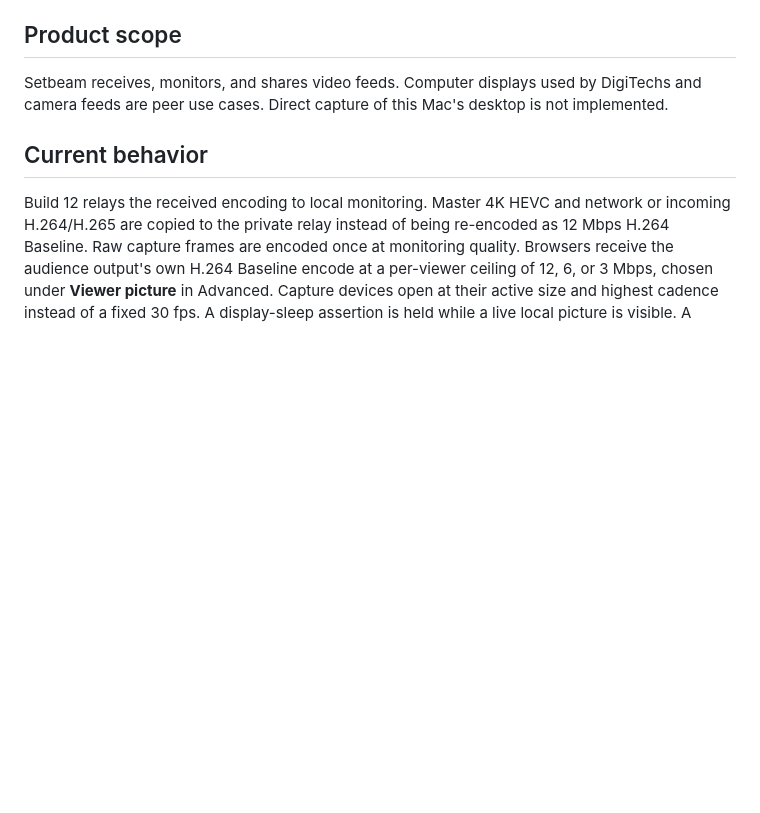
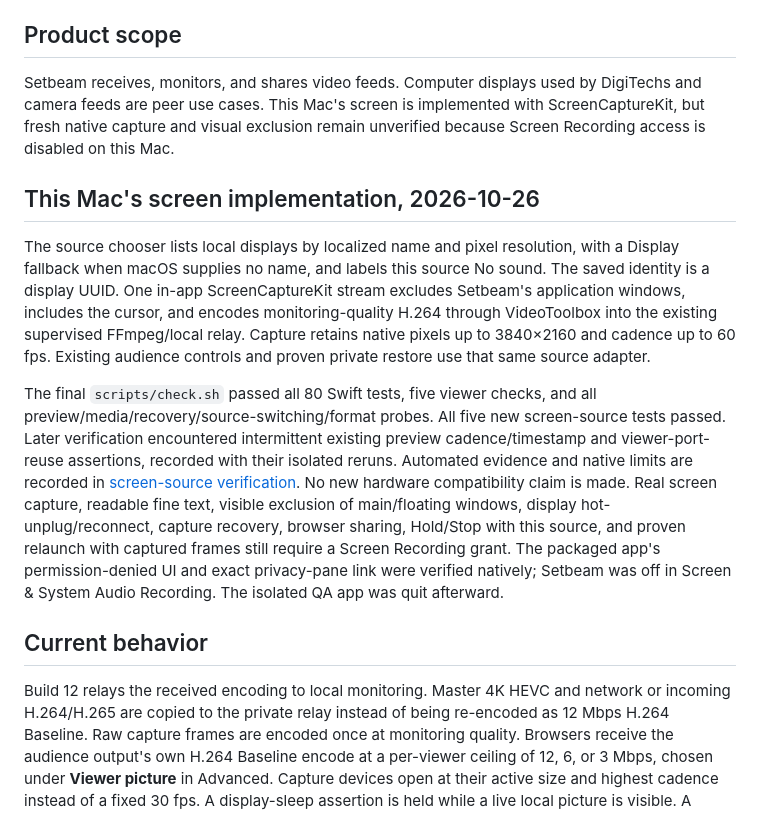
Before and after one commit to austinpresley/setbeam, a Markdown page: docs/status.md, the part around the change. GitHub-like rendering; blank space fills up the shorter version.

Commit message:
Record screen-source checks and Screen Recording verification limits

```diff
--- a/docs/status.md
+++ b/docs/status.md
@@ -4,7 +4,13 @@ Updated: 2026-10-27. Version 0.2.0, build 12. Local monitoring shows the receive
 
 ## Product scope
 
-Setbeam receives, monitors, and shares video feeds. Computer displays used by DigiTechs and camera feeds are peer use cases. Direct capture of this Mac's desktop is not implemented.
+Setbeam receives, monitors, and shares video feeds. Computer displays used by DigiTechs and camera feeds are peer use cases. This Mac's screen is implemented with ScreenCaptureKit, but fresh native capture and visual exclusion remain unverified because Screen Recording access is disabled on this Mac.
+
+## This Mac's screen implementation, 2026-10-26
+
+The source chooser lists local displays by localized name and pixel resolution, with a Display fallback when macOS supplies no name, and labels this source No sound. The saved identity is a display UUID. One in-app ScreenCaptureKit stream excludes Setbeam's application windows, includes the cursor, and encodes monitoring-quality H.264 through VideoToolbox into the existing supervised FFmpeg/local relay. Capture retains native pixels up to 3840×2160 and cadence up to 60 fps. Existing audience controls and proven private restore use that same source adapter.
+
+The final `scripts/check.sh` passed all 80 Swift tests, five viewer checks, and all preview/media/recovery/source-switching/format probes. All five new screen-source tests passed. Later verification encountered intermittent existing preview cadence/timestamp and viewer-port-reuse assertions, recorded with their isolated reruns. Automated evidence and native limits are recorded in [screen-source verification](verification-mac-screen-2026-10-26.md). No new hardware compatibility claim is made. Real screen capture, readable fine text, visible exclusion of main/floating windows, display hot-unplug/reconnect, capture recovery, browser sharing, Hold/Stop with this source, and proven relaunch with captured frames still require a Screen Recording grant. The packaged app's permission-denied UI and exact privacy-pane link were verified natively; Setbeam was off in Screen & System Audio Recording. The isolated QA app was quit afterward.
 
 ## Current behavior
 
```
Also changed, not shown: docs/verification-mac-screen-2026-10-26.md (added, +25 -0 lines).
